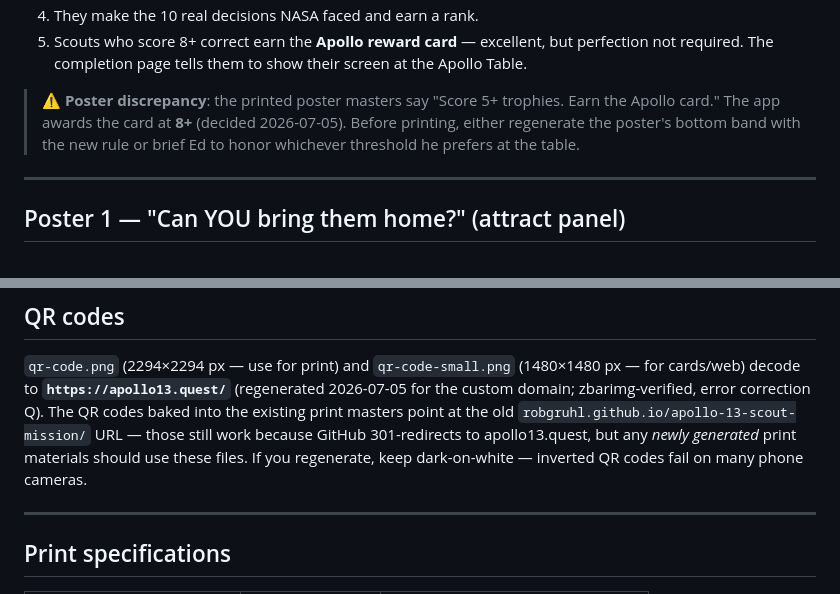
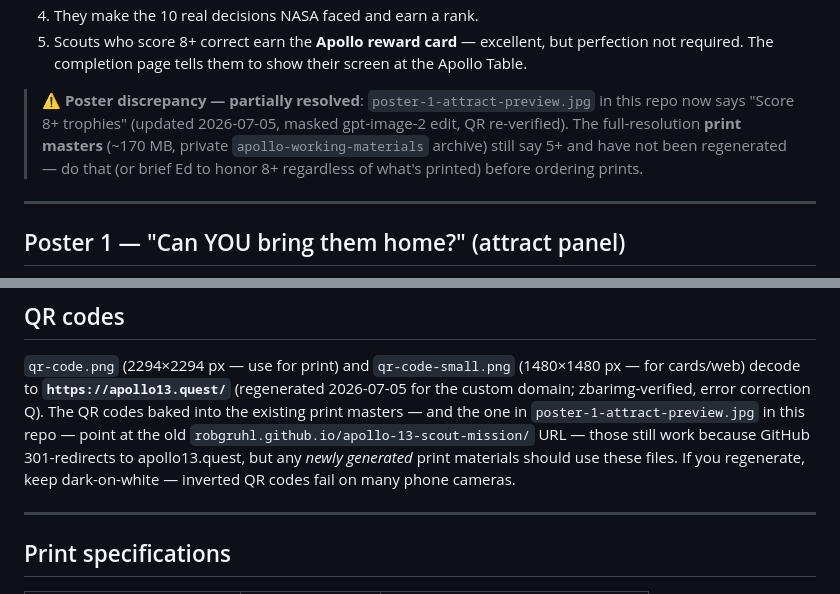
Before and after one commit to RobGruhl/apollo-13-scout-mission, a Markdown page: exhibit/README.md, 2 parts joined by grey strips. Drawn GitHub-style.

Commit message:
Reconcile poster-discrepancy note now that the web preview says 8+
exhibit/poster-1-attract-preview.jpg was already updated to "Score 8+
trophies" in a prior commit; the merged upstream note didn't know that
yet. Narrows the outstanding discrepancy to the offline print masters,
and flags that the preview's QR still targets the old github.io URL.

🤖 Generated with [Claude Code](https://claude.com/claude-code)

Co-Authored-By: Claude <noreply@anthropic.com>

```diff
--- a/exhibit/README.md
+++ b/exhibit/README.md
@@ -14,10 +14,11 @@ The exhibit and this repository work together:
    perfection not required. The completion page tells them to show their screen
    at the Apollo Table.
 
-> ⚠️ **Poster discrepancy**: the printed poster masters say "Score 5+ trophies.
-> Earn the Apollo card." The app awards the card at **8+** (decided 2026-07-05).
-> Before printing, either regenerate the poster's bottom band with the new rule
-> or brief Ed to honor whichever threshold he prefers at the table.
+> ⚠️ **Poster discrepancy — partially resolved**: `poster-1-attract-preview.jpg` in
+> this repo now says "Score 8+ trophies" (updated 2026-07-05, masked gpt-image-2 edit,
+> QR re-verified). The full-resolution **print masters** (~170 MB, private
+> `apollo-working-materials` archive) still say 5+ and have not been regenerated —
+> do that (or brief Ed to honor 8+ regardless of what's printed) before ordering prints.
 
 ---
 
@@ -59,11 +60,11 @@ not an ad.
 `qr-code.png` (2294×2294 px — use for print) and `qr-code-small.png` (1480×1480 px —
 for cards/web) decode to **`https://apollo13.quest/`** (regenerated 2026-07-05 for the
 custom domain; zbarimg-verified, error correction Q). The QR codes baked into the
-existing print masters point at the old
-`robgruhl.github.io/apollo-13-scout-mission/` URL — those still work because GitHub
-301-redirects to apollo13.quest, but any *newly generated* print materials should use
-these files. If you regenerate, keep dark-on-white — inverted QR codes fail on many
-phone cameras.
+existing print masters — and the one in `poster-1-attract-preview.jpg` in this repo —
+point at the old `robgruhl.github.io/apollo-13-scout-mission/` URL — those still work
+because GitHub 301-redirects to apollo13.quest, but any *newly generated* print
+materials should use these files. If you regenerate, keep dark-on-white — inverted
+QR codes fail on many phone cameras.
 
 ---
 
```
Also changed, not shown: CLAUDE.md (+1 -1 lines).
